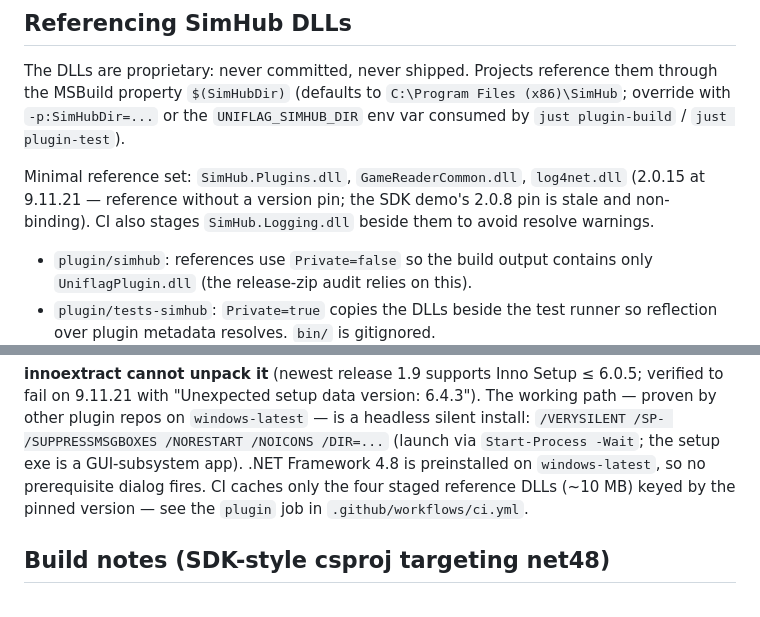
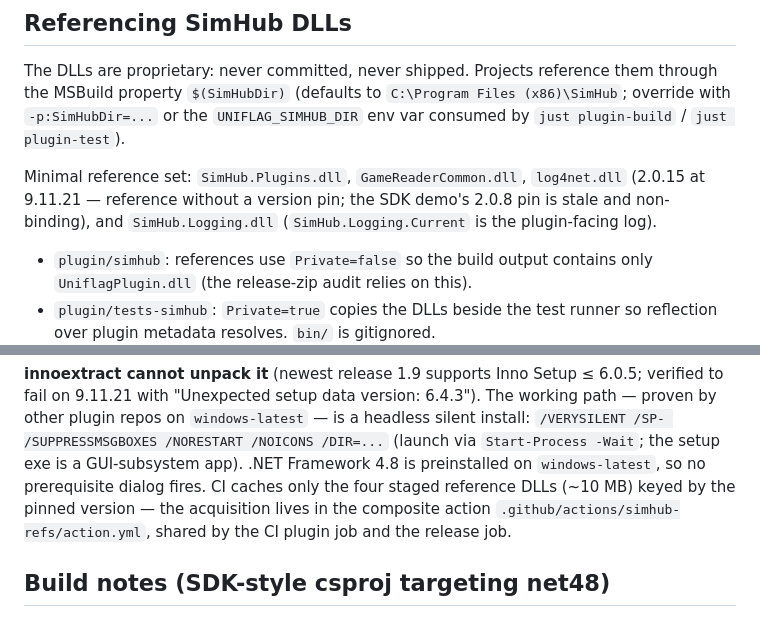
Before and after one commit to nickolaj-jepsen/uniflag, a Markdown page: docs/simhub-plugin-api.md, 2 parts joined by grey strips. Drawn GitHub-style.

```diff
--- a/docs/simhub-plugin-api.md
+++ b/docs/simhub-plugin-api.md
@@ -178,8 +178,8 @@ reference them through the MSBuild property `$(SimHubDir)` (defaults to
 
 Minimal reference set: `SimHub.Plugins.dll`, `GameReaderCommon.dll`,
 `log4net.dll` (2.0.15 at 9.11.21 — reference without a version pin; the
-SDK demo's 2.0.8 pin is stale and non-binding). CI also stages
-`SimHub.Logging.dll` beside them to avoid resolve warnings.
+SDK demo's 2.0.8 pin is stale and non-binding), and `SimHub.Logging.dll`
+(`SimHub.Logging.Current` is the plugin-facing log).
 
 - `plugin/simhub`: references use `Private=false` so the build output
   contains only `UniflagPlugin.dll` (the release-zip audit relies on
@@ -201,8 +201,9 @@ version: 6.4.3"). The working path — proven by other plugin repos on
 (launch via `Start-Process -Wait`; the setup exe is a GUI-subsystem
 app). .NET Framework 4.8 is preinstalled on `windows-latest`, so no
 prerequisite dialog fires. CI caches only the four staged reference
-DLLs (~10 MB) keyed by the pinned version — see the `plugin` job in
-`.github/workflows/ci.yml`.
+DLLs (~10 MB) keyed by the pinned version — the acquisition lives in
+the composite action `.github/actions/simhub-refs/action.yml`, shared
+by the CI plugin job and the release job.
 
 ## Build notes (SDK-style csproj targeting net48)
 
```
Also changed, not shown: README.md (+1 -2 lines), docs/web-overlay.md (+3 -12 lines).
